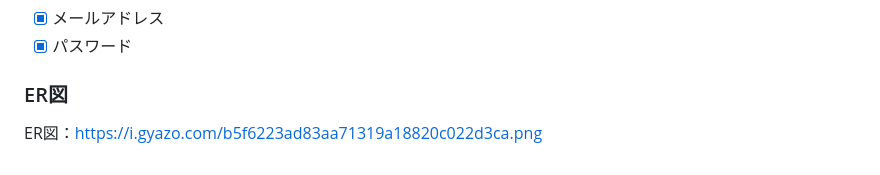
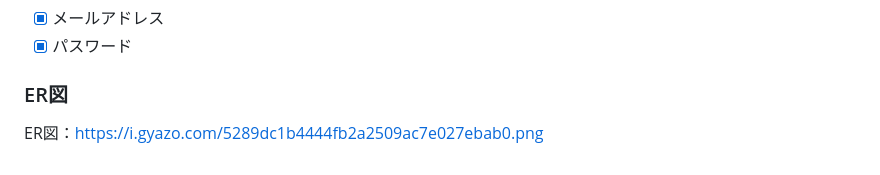
Before and after one commit to shoshoss/Watune, a Markdown page: README.md, the part around the change. Drawn GitHub-style.

```diff
--- a/README.md
+++ b/README.md
@@ -98,4 +98,4 @@ Figma：https://www.figma.com/file/2YTQ4ytdWl1pL92nNYW53W/Fighter-APP?type=desig
 - [x] パスワード
 
 ### ER図
-ER図：https://i.gyazo.com/b5f6223ad83aa71319a18820c022d3ca.png
+ER図：https://i.gyazo.com/5289dc1b4444fb2a2509ac7e027ebab0.png
```
